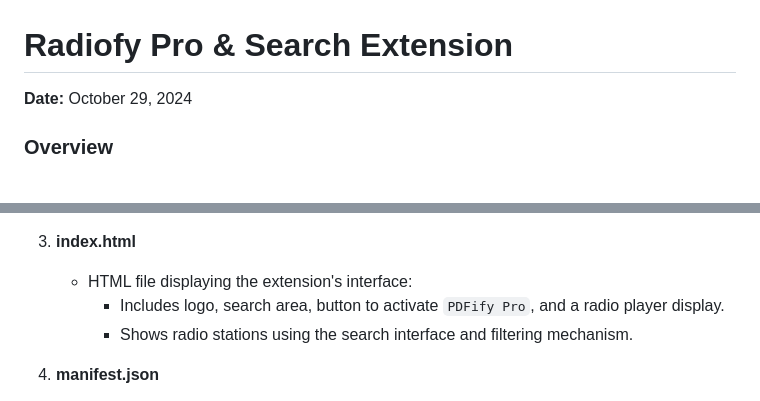
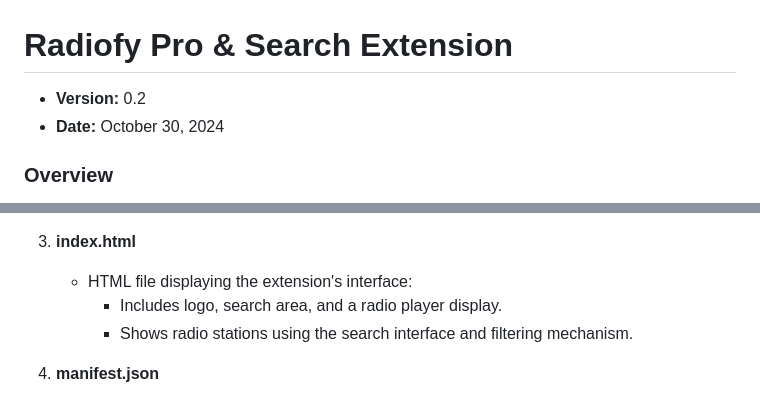
Before and after one commit to virtuosonline/IDD-AT-BE-Radiofy, a Markdown page: README.md, 2 parts joined by grey strips. Rendered like a GitHub page.

Commit message:
20241030 uploaded version 0.2 to VO

```diff
--- a/README.md
+++ b/README.md
@@ -1,5 +1,7 @@
 # Radiofy Pro & Search Extension
-**Date:** October 29, 2024
+
+- **Version:** 0.2
+- **Date:** October 30, 2024
 
 ### Overview
 
@@ -36,7 +38,7 @@ The project includes the following files and structure:
 
 3. **index.html**
     - HTML file displaying the extension's interface:
-      - Includes logo, search area, button to activate `PDFify Pro`, and a radio player display.
+      - Includes logo, search area, and a radio player display.
       - Shows radio stations using the search interface and filtering mechanism.
 
 4. **manifest.json**
```
